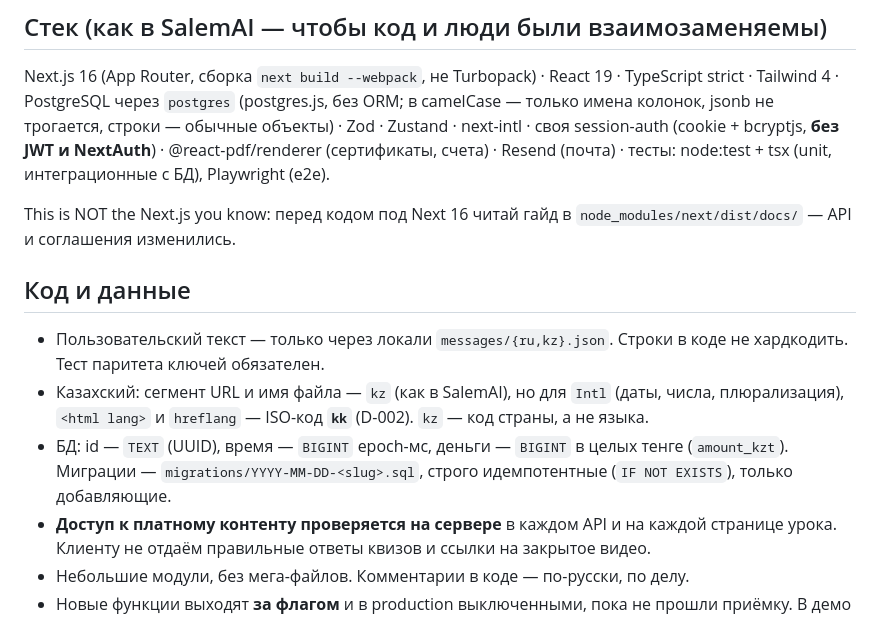
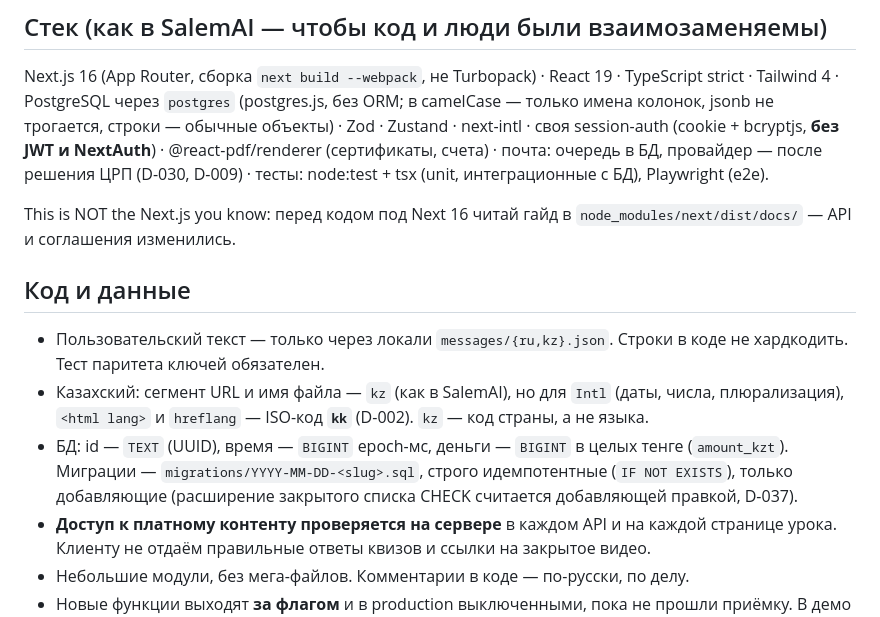
Before and after one commit to salemaikz/crp-kz, a Markdown page: AGENTS.md, the part around the change. Drawn GitHub-style.

Commit message:
docs(agents): AGENTS — почта по D-030, расширение CHECK по D-037
Resend в стеке противоречил D-030: зарубежный провайдер почты передаёт ПДн
за рубеж без решения ЦРП (D-009). Правило «миграции только добавляющие»
уточнено под D-037, чтобы расширение списка CHECK не считалось нарушением.

Co-Authored-By: Claude Opus 5.5 <noreply@anthropic.com>
Claude-Session: https://claude.ai/code/session_01Q9fHFg8kgmi3jDMeaSdh96

```diff
--- a/AGENTS.md
+++ b/AGENTS.md
@@ -84,7 +84,7 @@ Codex и людей. Специфика Claude Code — в `CLAUDE.md`.
 Next.js 16 (App Router, сборка `next build --webpack`, не Turbopack) · React 19 ·
 TypeScript strict · Tailwind 4 · PostgreSQL через `postgres` (postgres.js, без ORM;
 в camelCase — только имена колонок, jsonb не трогается, строки — обычные объекты) · Zod · Zustand · next-intl · своя session-auth (cookie + bcryptjs,
-**без JWT и NextAuth**) · @react-pdf/renderer (сертификаты, счета) · Resend (почта) ·
+**без JWT и NextAuth**) · @react-pdf/renderer (сертификаты, счета) · почта: очередь в БД, провайдер — после решения ЦРП (D-030, D-009) ·
 тесты: node:test + tsx (unit, интеграционные с БД), Playwright (e2e).
 
 This is NOT the Next.js you know: перед кодом под Next 16 читай гайд в
@@ -99,7 +99,7 @@ This is NOT the Next.js you know: перед кодом под Next 16 чита
   (D-002). `kz` — код страны, а не языка.
 - БД: id — `TEXT` (UUID), время — `BIGINT` epoch-мс, деньги — `BIGINT` в целых
   тенге (`amount_kzt`). Миграции — `migrations/YYYY-MM-DD-<slug>.sql`, строго
-  идемпотентные (`IF NOT EXISTS`), только добавляющие.
+  идемпотентные (`IF NOT EXISTS`), только добавляющие (расширение закрытого списка CHECK считается добавляющей правкой, D-037).
 - **Доступ к платному контенту проверяется на сервере** в каждом API и на каждой
   странице урока. Клиенту не отдаём правильные ответы квизов и ссылки на закрытое видео.
 - Небольшие модули, без мега-файлов. Комментарии в коде — по-русски, по делу.
```
